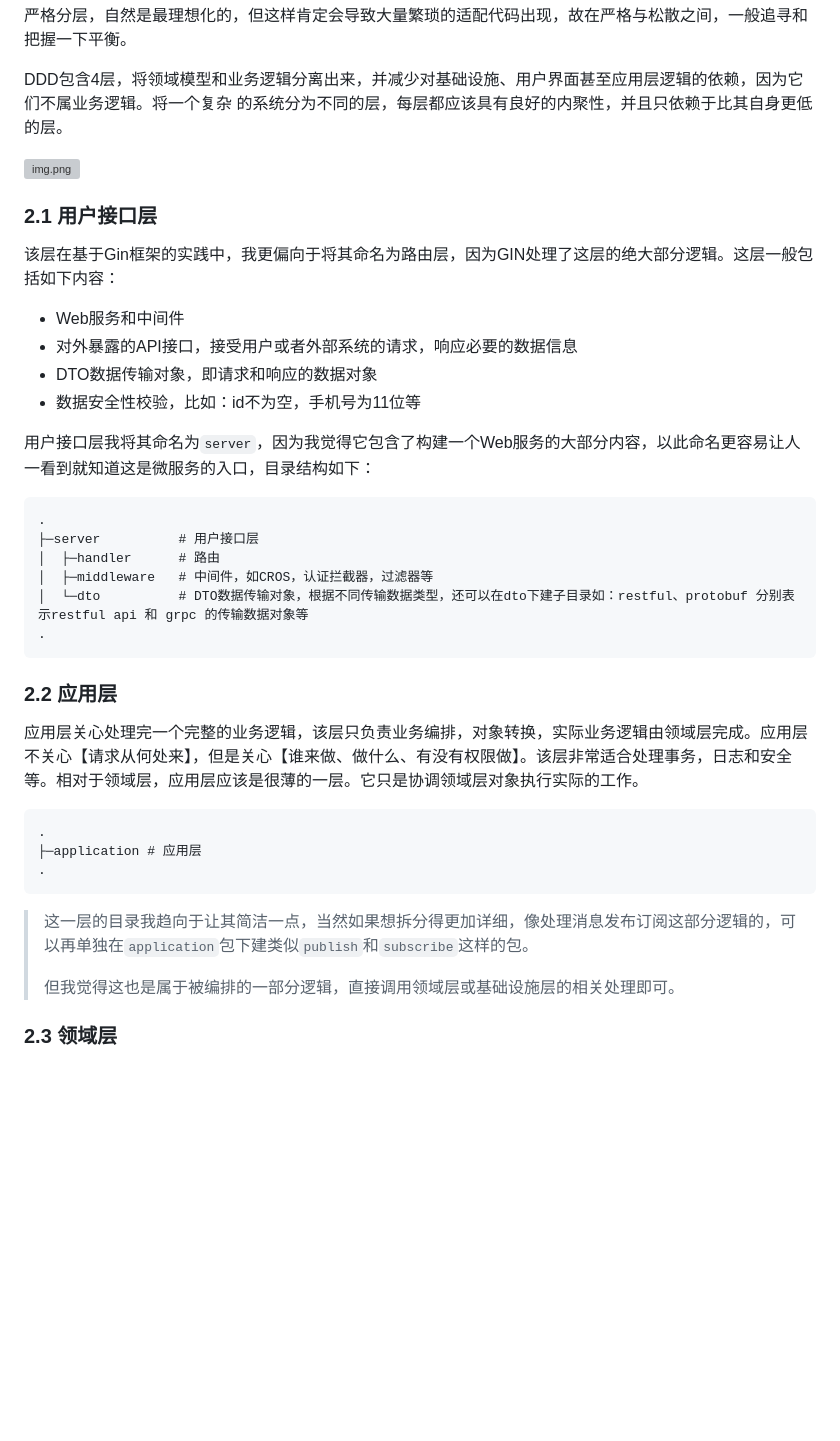
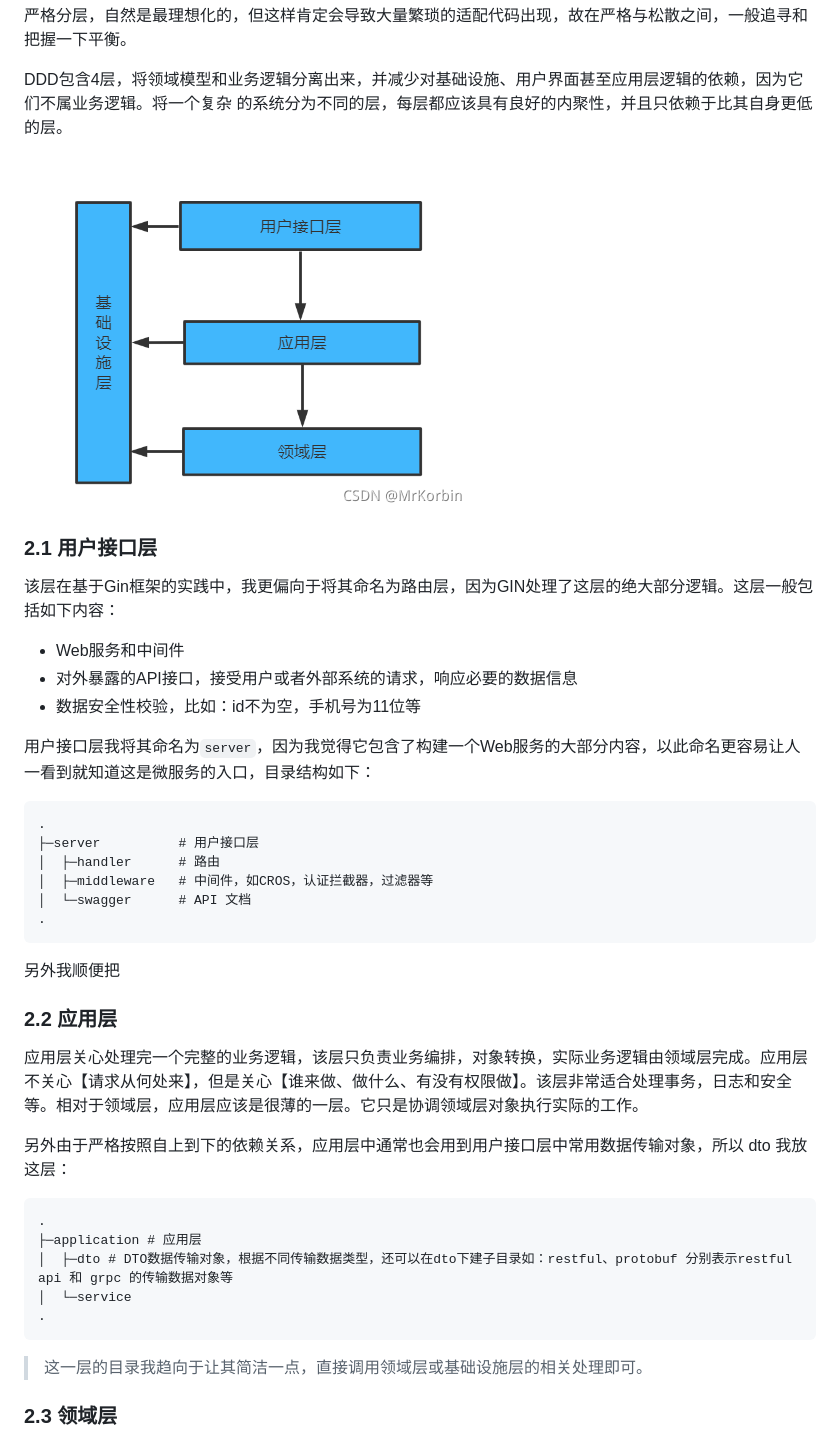
Before and after one commit to ihezebin/go-template-ddd, a Markdown page: README.md, the part around one of its changes. Drawn GitHub-style; pictures changed too: ddd.png (added); blank space fills up the shorter version; grey boxes are pictures that could not be loaded.

Commit message:
feature: update README.md

````diff
--- a/README.md
+++ b/README.md
@@ -16,14 +16,13 @@
 
 DDD包含4层，将领域模型和业务逻辑分离出来，并减少对基础设施、用户界面甚至应用层逻辑的依赖，因为它们不属业务逻辑。将一个复杂 的系统分为不同的层，每层都应该具有良好的内聚性，并且只依赖于比其自身更低的层。
 
-![img.png](static/img.png)
+![ddd.png](ddd.png)
 
 ### 2.1 用户接口层
 该层在基于Gin框架的实践中，我更偏向于将其命名为路由层，因为GIN处理了这层的绝大部分逻辑。这层一般包括如下内容：
 
 - Web服务和中间件
 - 对外暴露的API接口，接受用户或者外部系统的请求，响应必要的数据信息
-- DTO数据传输对象，即请求和响应的数据对象
 - 数据安全性校验，比如：id不为空，手机号为11位等
 
 用户接口层我将其命名为`server`，因为我觉得它包含了构建一个Web服务的大部分内容，以此命名更容易让人一看到就知道这是微服务的入口，目录结构如下：
@@ -32,23 +31,25 @@ DDD包含4层，将领域模型和业务逻辑分离出来，并减少对基础
 ├─server          # 用户接口层
 │  ├─handler      # 路由
 │  ├─middleware   # 中间件，如CROS，认证拦截器，过滤器等
-│  └─dto          # DTO数据传输对象，根据不同传输数据类型，还可以在dto下建子目录如：restful、protobuf 分别表示restful api 和 grpc 的传输数据对象等
+│  └─swagger      # API 文档
 .
 ```
+另外我顺便把
 
 
 ### 2.2 应用层
 
 应用层关心处理完一个完整的业务逻辑，该层只负责业务编排，对象转换，实际业务逻辑由领域层完成。应用层不关心【请求从何处来】，但是关心【谁来做、做什么、有没有权限做】。该层非常适合处理事务，日志和安全等。相对于领域层，应用层应该是很薄的一层。它只是协调领域层对象执行实际的工作。
 
+另外由于严格按照自上到下的依赖关系，应用层中通常也会用到用户接口层中常用数据传输对象，所以 dto 我放这层：
 ```
 .
 ├─application # 应用层
+│  ├─dto # DTO数据传输对象，根据不同传输数据类型，还可以在dto下建子目录如：restful、protobuf 分别表示restful api 和 grpc 的传输数据对象等
+│  └─service
 .
 ```
->这一层的目录我趋向于让其简洁一点，当然如果想拆分得更加详细，像处理消息发布订阅这部分逻辑的，可以再单独在`application`包下建类似`publish`和`subscribe`这样的包。
->
->但我觉得这也是属于被编排的一部分逻辑，直接调用领域层或基础设施层的相关处理即可。
+>这一层的目录我趋向于让其简洁一点，直接调用领域层或基础设施层的相关处理即可。
 
 
 ### 2.3 领域层
````
Also changed, not shown: other parts of README.md (+23 -6 lines), 4 other files.
